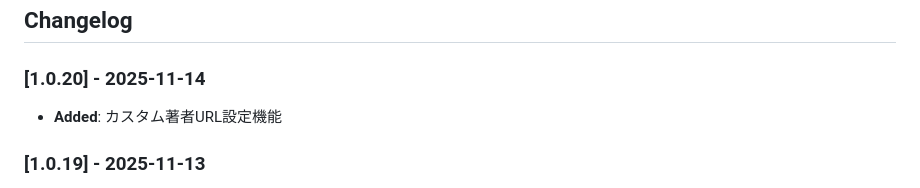
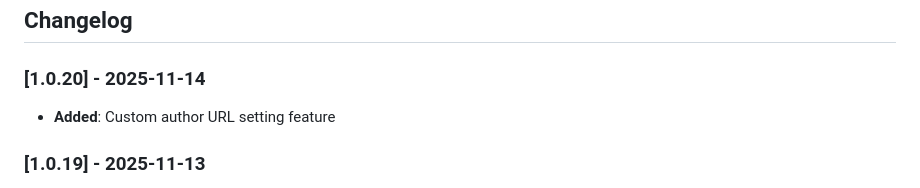
Before and after one commit to TsuyoshiKashiwazaki/wp-theme-backbone-seo-llmo, a Markdown page: README.md, the part around the change. Drawn GitHub-style.

Commit message:
Fix: Use English in README.md changelog

```diff
--- a/README.md
+++ b/README.md
@@ -162,7 +162,7 @@ See the [child theme documentation](https://github.com/TsuyoshiKashiwazaki/wp-th
 ## Changelog
 
 ### [1.0.20] - 2025-11-14
-- **Added**: カスタム著者URL設定機能
+- **Added**: Custom author URL setting feature
 
 ### [1.0.19] - 2025-11-13
 - **Changed**: Removed "Content Max Width" from Front Page Settings, added "Single Column Max Width" to Layout Settings
```
